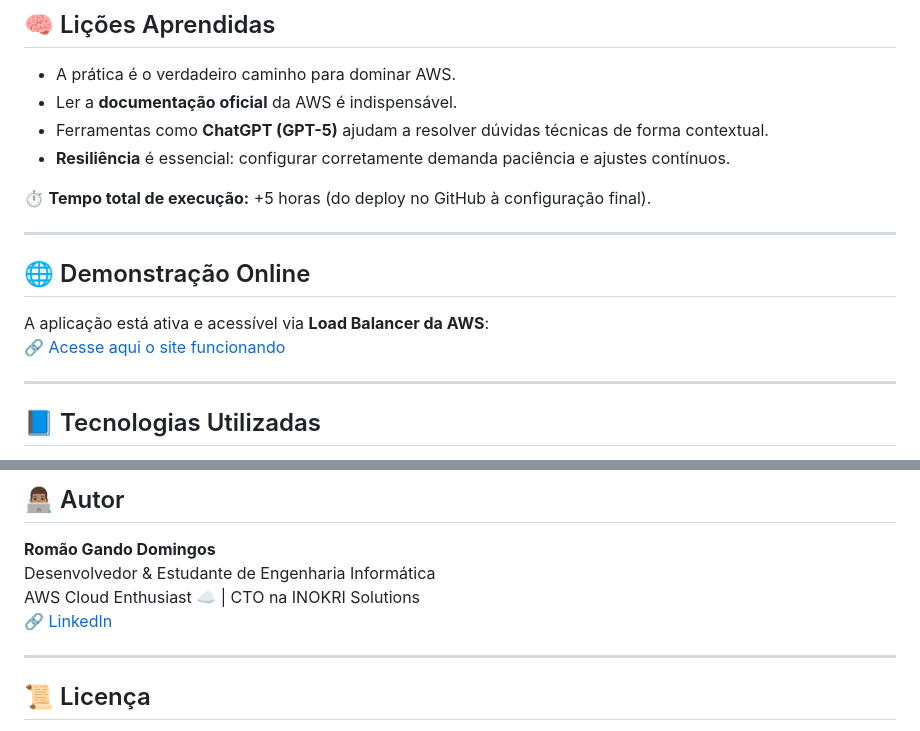
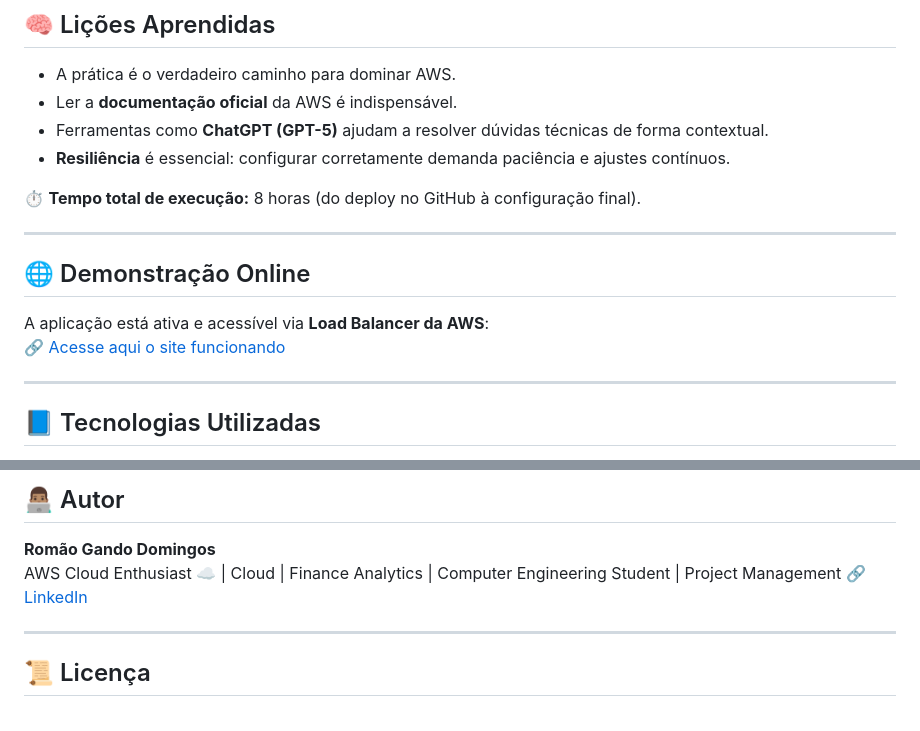
Before and after one commit to romariodomingos/aws-scalable-deploy-ec2-asg-alb, a Markdown page: README.md, 2 parts joined by grey strips. GitHub-like rendering.

Commit message:
2 Update README.md
Updated execution time and author information in README.

```diff
--- a/README.md
+++ b/README.md
@@ -62,7 +62,7 @@ Cada obstáculo representou uma oportunidade real de aprendizado prático.
 - Ferramentas como **ChatGPT (GPT-5)** ajudam a resolver dúvidas técnicas de forma contextual.
 - **Resiliência** é essencial: configurar corretamente demanda paciência e ajustes contínuos.
 
-⏱️ **Tempo total de execução:** +5 horas (do deploy no GitHub à configuração final).
+⏱️ **Tempo total de execução:** 8 horas (do deploy no GitHub à configuração final).
 
 ---
 
@@ -94,9 +94,8 @@ A aplicação está ativa e acessível via **Load Balancer da AWS**:
 ## 👨🏽‍💻 Autor
 
 **Romão Gando Domingos**
-Desenvolvedor & Estudante de Engenharia Informática
-AWS Cloud Enthusiast ☁️ | CTO na INOKRI Solutions
-🔗 [LinkedIn](https://www.linkedin.com/in/romão-gando-domingos)
+AWS Cloud Enthusiast ☁️ | Cloud | Finance Analytics | Computer Engineering Student | Project Management
+🔗 [LinkedIn](https://www.linkedin.com/in/rom%C3%A3o-domingos-948003217/)
 
 ---
 
```
Also changed, not shown: other parts of README.md (+1 -1 lines).
